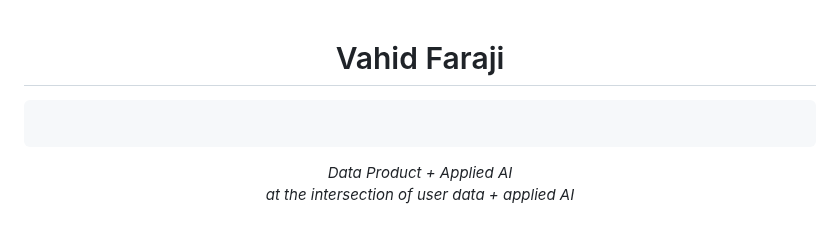
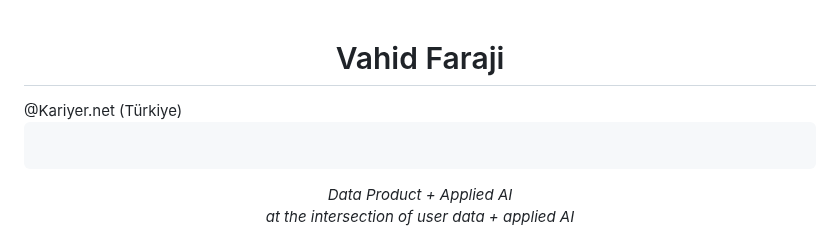
Before and after one commit to vfaraji89/vfaraji89, a Markdown page: README.md, the part around the change. Drawn GitHub-style.

```diff
--- a/README.md
+++ b/README.md
@@ -1,5 +1,5 @@
 <h1 align="center">Vahid Faraji</h1>
-
+@Kariyer.net (Türkiye)
 <div align="center">
   <pre>
   </pre>
```
